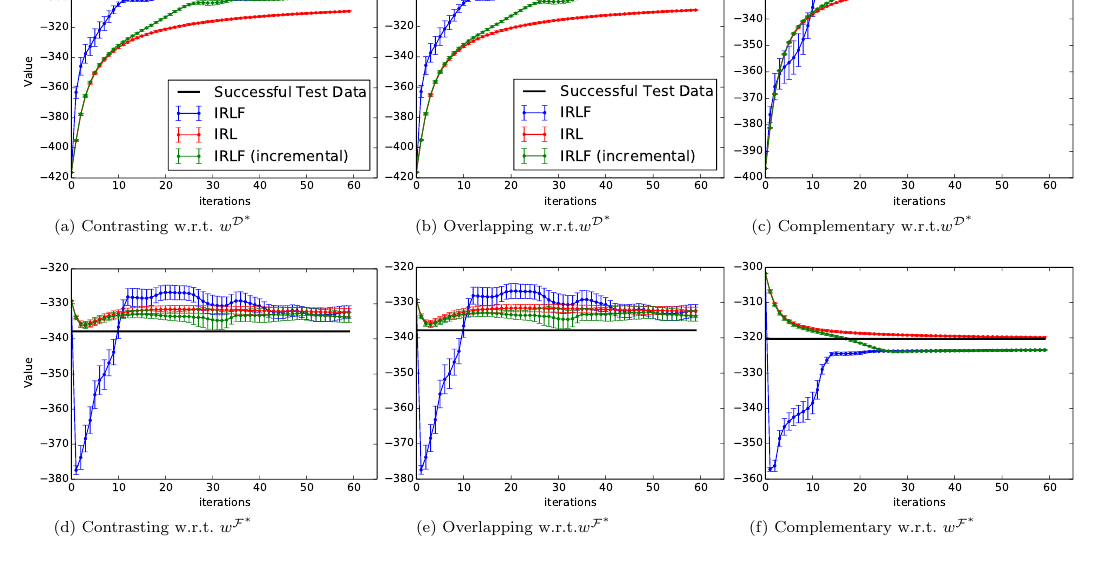
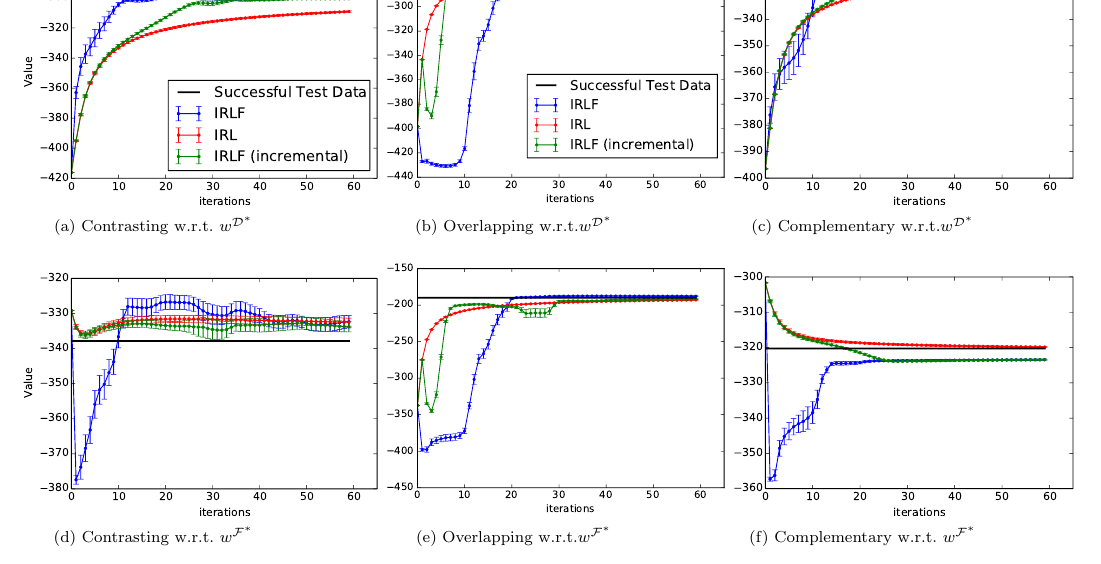
Before and after one commit to KyriacosShiarli/AAAI_LearningFromFailure, a LaTeX document (LearningFromFailure.tex): part of page 6 of 9, cut so that both start at the same text. Compiled offline with pdfLaTeX.

Commit message:
Latest Results

```diff
--- a/LearningFromFailure.tex
+++ b/LearningFromFailure.tex
@@ -530,7 +530,7 @@ To shed more light on IRLF's behaviour, Figure \ref{fig:rf_plot} plots the origi
    \end{subfigure}
    \hspace{15mm}
    \begin{subfigure}[t]{0.55\columnwidth}
-    \includegraphics[trim=0.6cm 0.0cm 0.0cm 0.0cm,clip=true,width=1.45\textwidth]{images/expert_apprentice_contrastive.pdf}
+    \includegraphics[trim=0.6cm 0.0cm 0.0cm 0.0cm,clip=true,width=1.45\textwidth]{images/over_expert_apprentice.pdf}
     \caption{Overlapping w.r.t.$w^{\mathcal{D}^*}$}
     \label{fig:toy_expert_apprentice_overlapping}
     \end{subfigure}
```
Also changed, not shown: images/over_expert_apprentice.pdf (added), images/over_taboo_apprentice.pdf (added), LearningFromFailure.tex (2 more changed lines).
